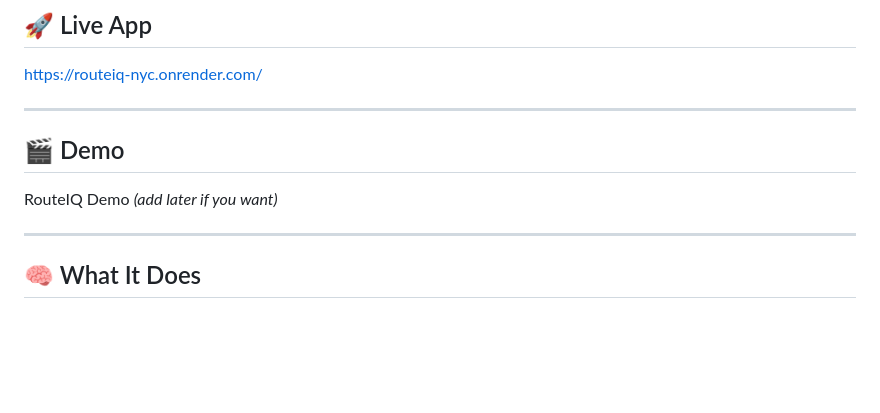
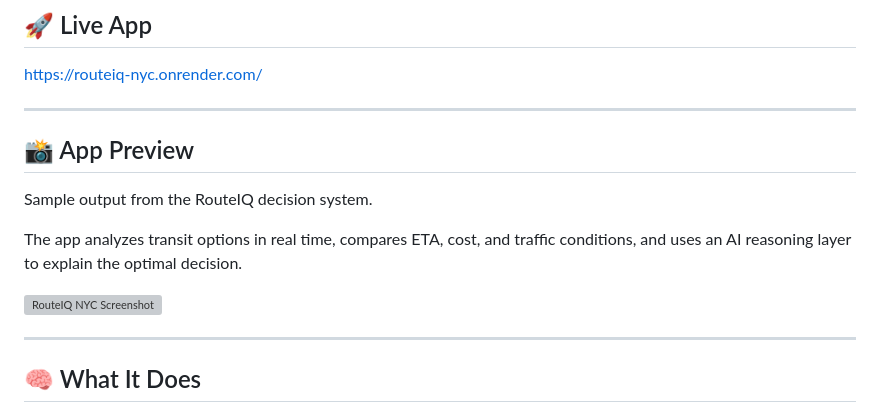
Before and after one commit to dane-anderson/routeiq-nyc, a Markdown page: README.md, the part around the change. GitHub-like rendering; blank space fills up the shorter version; grey boxes are pictures that could not be loaded.

```diff
--- a/README.md
+++ b/README.md
@@ -10,9 +10,13 @@ An AI-powered decision engine that compares subway vs taxi in NYC using structur
 https://routeiq-nyc.onrender.com/
 
 ---
+## 📸 App Preview
 
-## 🎬 Demo
-RouteIQ Demo *(add later if you want)*
+Sample output from the RouteIQ decision system.
+
+The app analyzes transit options in real time, compares ETA, cost, and traffic conditions, and uses an AI reasoning layer to explain the optimal decision.
+
+![RouteIQ NYC Screenshot](./routeiq-nyc.jpeg)
 
 ---
 
```
